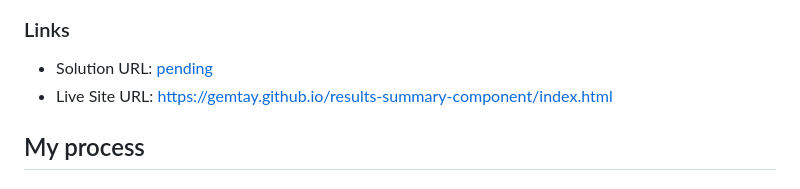
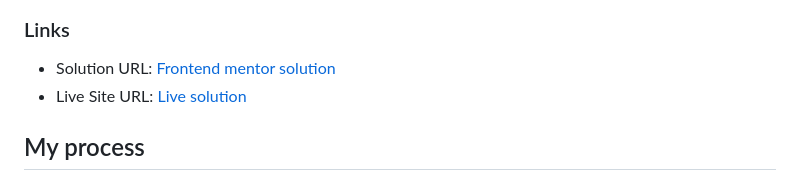
Before and after one commit to GemTay/results-summary-component, a Markdown page: README.md, the part around the change. Rendered like a GitHub page.

Commit message:
updated readme with link to my solution on frontend mentor

```diff
--- a/README.md
+++ b/README.md
@@ -34,8 +34,8 @@ Users should be able to:
 
 ### Links
 
-- Solution URL: [pending](pending)
-- Live Site URL: [https://gemtay.github.io/results-summary-component/index.html](https://gemtay.github.io/results-summary-component/index.html)
+- Solution URL: [Frontend mentor solution](https://www.frontendmentor.io/solutions/responsive-results-summary-using-grid-and-flexbox-2iR3PzeiF2)
+- Live Site URL: [Live solution](https://gemtay.github.io/results-summary-component/)
 
 ## My process
 
```
